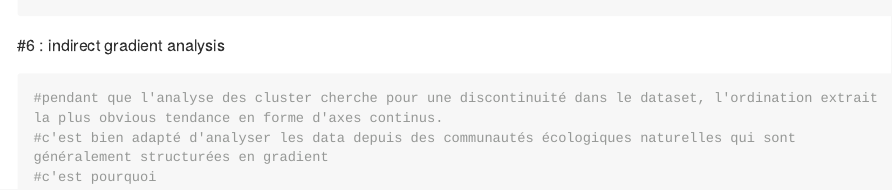
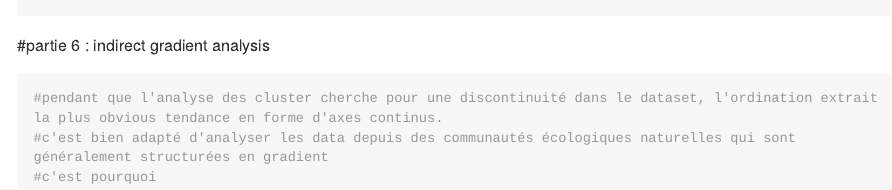
Before and after one commit to itiaa/ADM_2023_tut, an R Markdown document (ADM_2023_tutbetadiv.Rmd): the page in a window 1100 px wide, from 17790 px down. Rendered offline with R 4.5, knitr and Pandoc, with nearby package versions; some code elsewhere in the file could not run offline; long lines of code are wrapped.

Commit message:
02/11/2023

````diff
--- a/ADM_2023_tutbetadiv.Rmd
+++ b/ADM_2023_tutbetadiv.Rmd
@@ -567,7 +567,7 @@ ComplexHeatmap::Heatmap(
 
 # on peut observer (un jour j'espère j'aimerai que ça fonctionne) que les communautés microbiennes dans les échantillons du sud diffèrent de celles du nord. L'effet significatif du traitement doit être testé statistiquement. la diff entre la composition des commu est due à l'abondance differentielle apparente de pleins des top ASV du dataset. L'identification des biomarqueurs significatifs des échantillons du nord et du sud seront recouverts(???) plus tard
 ```
-#6 : indirect gradient analysis
+#partie 6 : indirect gradient analysis
 ```{r}
 #pendant que l'analyse des cluster cherche pour une discontinuité dans le dataset, l'ordination extrait la plus obvious tendance en forme d'axes continus.
 #c'est bien adapté d'analyser les data depuis des communautés écologiques naturelles qui sont généralement structurées en gradient
````
